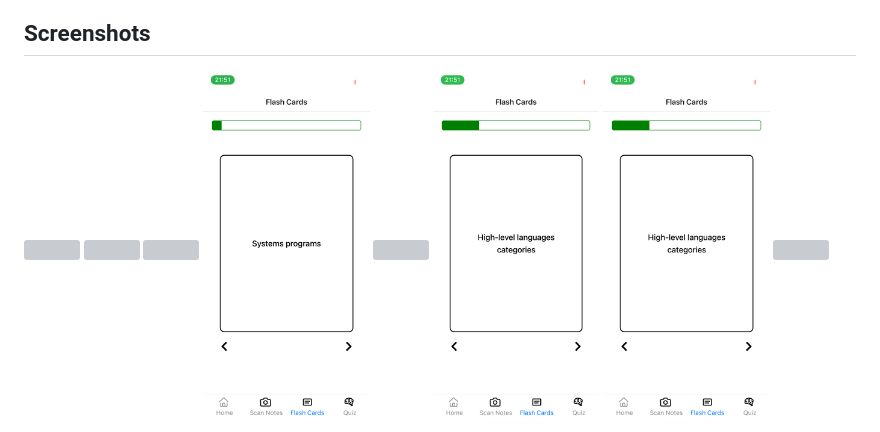
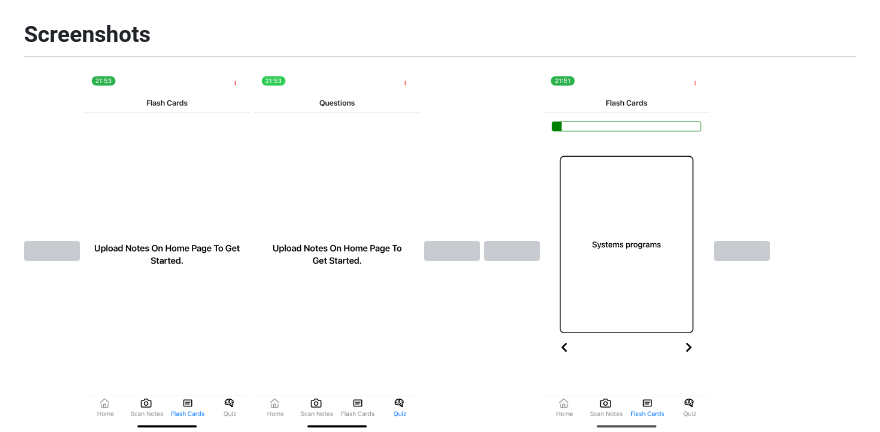
Before and after one commit to l-quincy01/StudyBru, a Markdown page: README.md, the part around one of its changes. Rendered like a GitHub page; grey boxes are pictures that could not be loaded.

Commit message:
Feat: README.md Changes, new UI screenshots

```diff
--- a/README.md
+++ b/README.md
@@ -9,6 +9,8 @@
 <div style="display:flex;" >
 
 <img src="/assets/screenshots/1.PNG" width="20%" >
+<img src="/assets/screenshots/14.PNG" width="20%" >
+<img src="/assets/screenshots/15.PNG" width="20%" >
 <img src="/assets/screenshots/2.PNG" width="20%" >
 <img src="/assets/screenshots/3.jpg" width="20%" >
 <img src="/assets/screenshots/4.PNG" width="20%" >
```
Also changed, not shown: other parts of README.md (+3 -0 lines).
